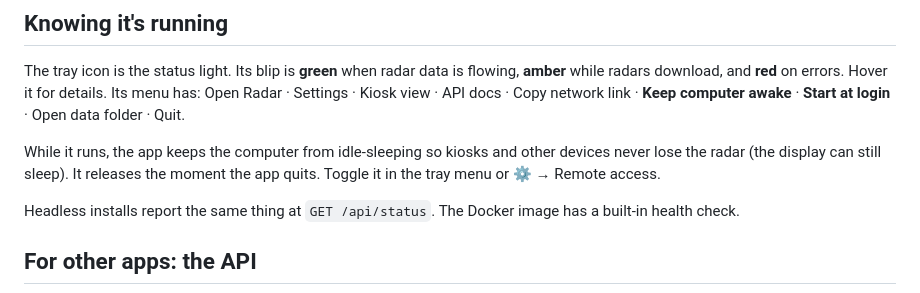
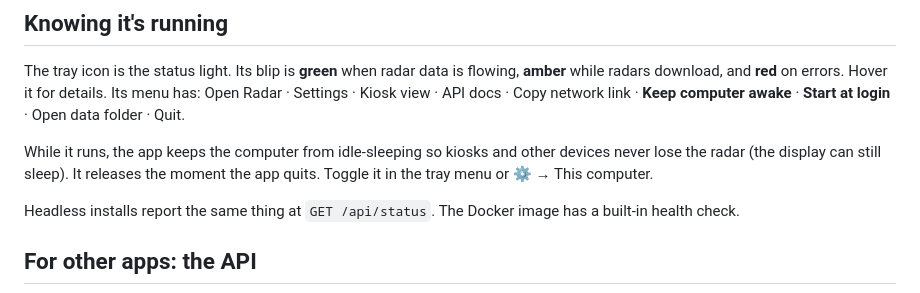
Before and after one commit to coalsi/reallymyradar, a Markdown page: README.md, the part around the change. Drawn GitHub-style.

Commit message:
README: keep-awake toggle now lives under This computer
Co-Authored-By: Claude Opus 5.5 <noreply@anthropic.com>

```diff
--- a/README.md
+++ b/README.md
@@ -43,7 +43,7 @@ download, and **red** on errors. Hover it for details. Its menu has: Open Radar
 API docs · Copy network link · **Keep computer awake** · **Start at login** · Open data folder · Quit.
 
 While it runs, the app keeps the computer from idle-sleeping so kiosks and other devices never lose the radar
-(the display can still sleep). It releases the moment the app quits. Toggle it in the tray menu or ⚙ → Remote access.
+(the display can still sleep). It releases the moment the app quits. Toggle it in the tray menu or ⚙ → This computer.
 
 Headless installs report the same thing at `GET /api/status`. The Docker image has a built-in health check.
 
```
